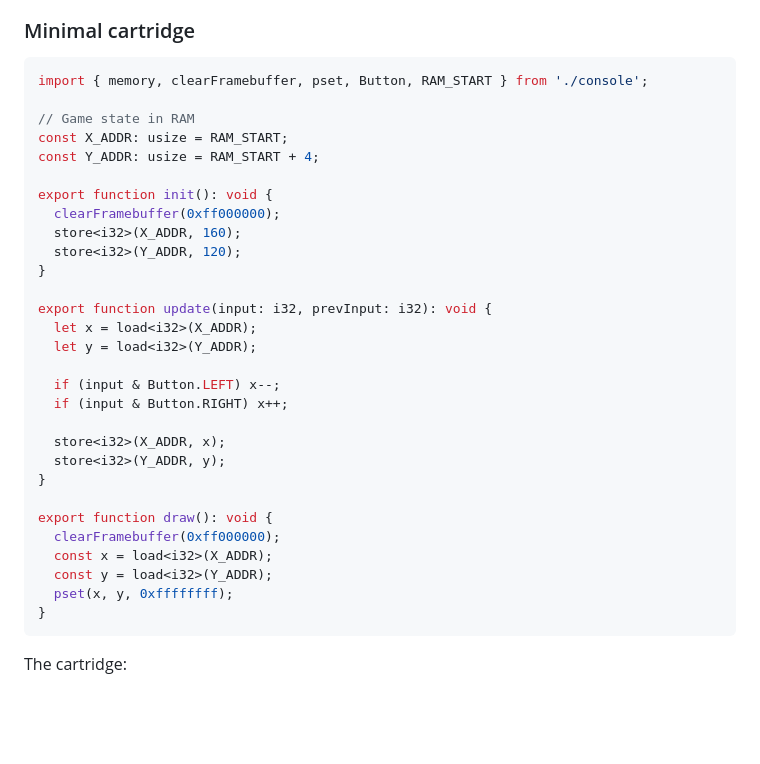
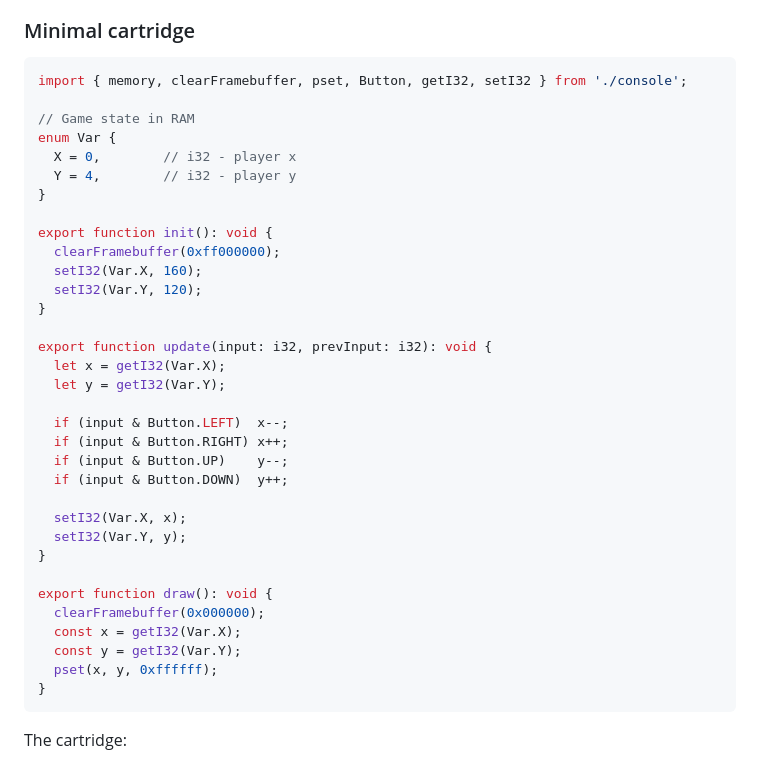
Before and after one commit to obasille/tinyforge, a Markdown page: README.md, the part around the change. Rendered like a GitHub page; blank space fills up the shorter version.

````diff
--- a/README.md
+++ b/README.md
@@ -292,34 +292,38 @@ The SDK provides:
 ### Minimal cartridge
 
 ```ts
-import { memory, clearFramebuffer, pset, Button, RAM_START } from './console';
+import { memory, clearFramebuffer, pset, Button, getI32, setI32 } from './console';
 
 // Game state in RAM
-const X_ADDR: usize = RAM_START;
-const Y_ADDR: usize = RAM_START + 4;
+enum Var {
+  X = 0,        // i32 - player x
+  Y = 4,        // i32 - player y
+}
 
 export function init(): void {
   clearFramebuffer(0xff000000);
-  store<i32>(X_ADDR, 160);
-  store<i32>(Y_ADDR, 120);
+  setI32(Var.X, 160);
+  setI32(Var.Y, 120);
 }
 
 export function update(input: i32, prevInput: i32): void {
-  let x = load<i32>(X_ADDR);
-  let y = load<i32>(Y_ADDR);
+  let x = getI32(Var.X);
+  let y = getI32(Var.Y);
 
-  if (input & Button.LEFT) x--;
+  if (input & Button.LEFT)  x--;
   if (input & Button.RIGHT) x++;
+  if (input & Button.UP)    y--;
+  if (input & Button.DOWN)  y++;
 
-  store<i32>(X_ADDR, x);
-  store<i32>(Y_ADDR, y);
+  setI32(Var.X, x);
+  setI32(Var.Y, y);
 }
 
 export function draw(): void {
-  clearFramebuffer(0xff000000);
-  const x = load<i32>(X_ADDR);
-  const y = load<i32>(Y_ADDR);
-  pset(x, y, 0xffffffff);
+  clearFramebuffer(0x000000);
+  const x = getI32(Var.X);
+  const y = getI32(Var.Y);
+  pset(x, y, 0xffffff);
 }
 ```
 
````
Also changed, not shown: AGENT.md (added, +419 -0 lines).
